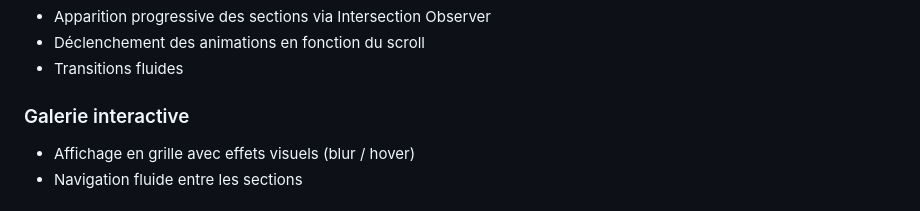
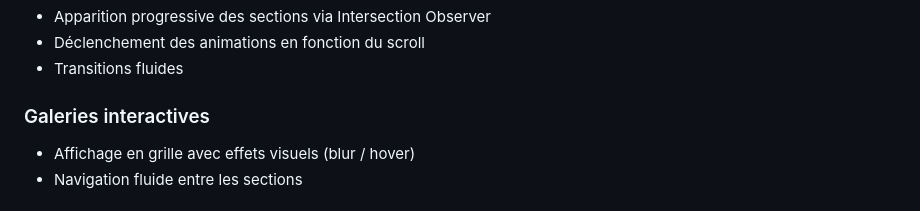
Before and after one commit to EnnioPilia/Nob-site, a Markdown page: README.md, the part around the change. GitHub-like rendering.

```diff
--- a/README.md
+++ b/README.md
@@ -41,7 +41,7 @@ Demo : [nob-ruliapi-photographe.com](https://nob-ruliapi-photographe.vercel.app/
 - Déclenchement des animations en fonction du scroll
 - Transitions fluides
 
-###  Galerie interactive
+###  Galeries interactives
 - Affichage en grille avec effets visuels (blur / hover)
 - Navigation fluide entre les sections
 
```
